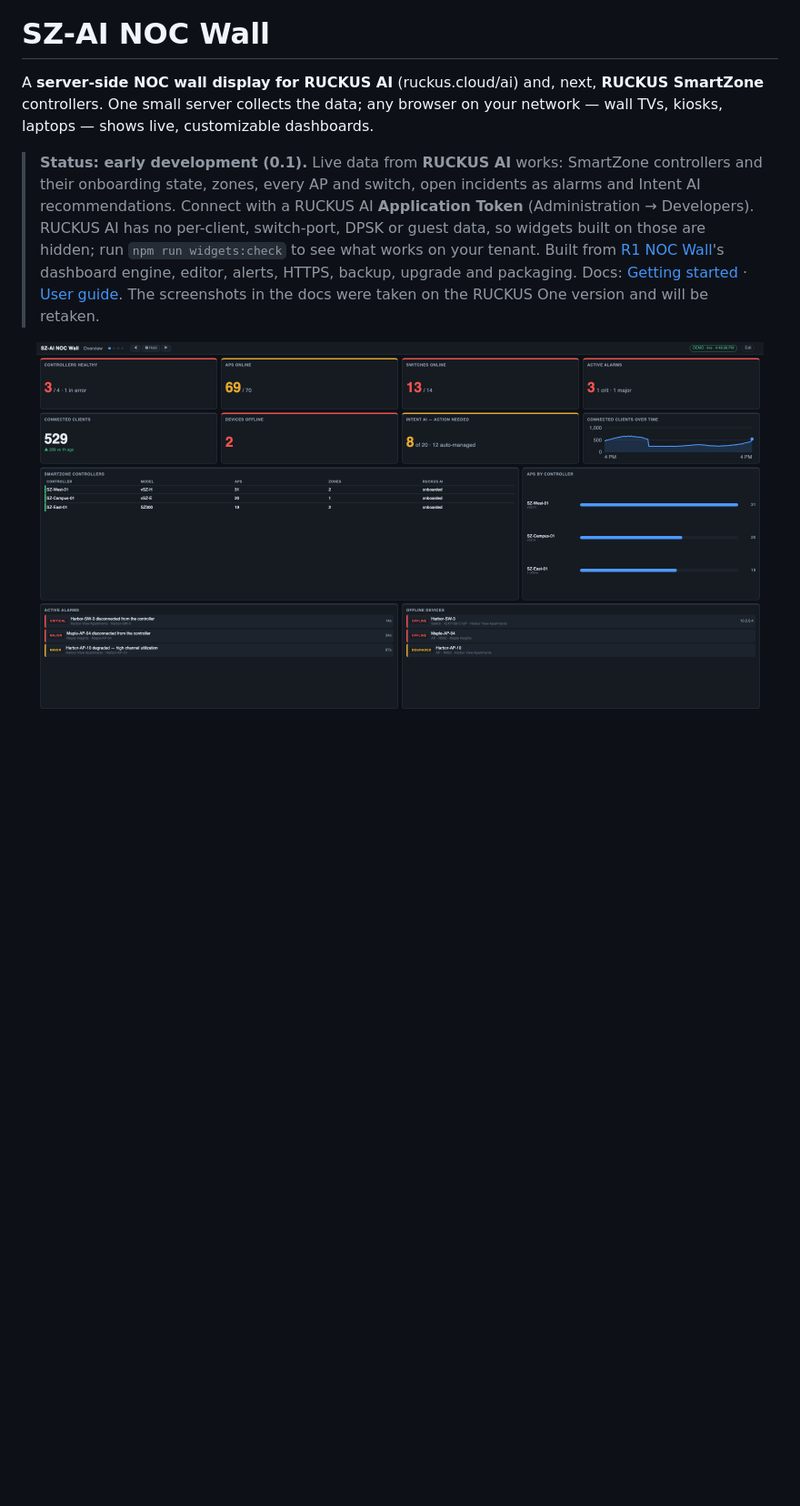
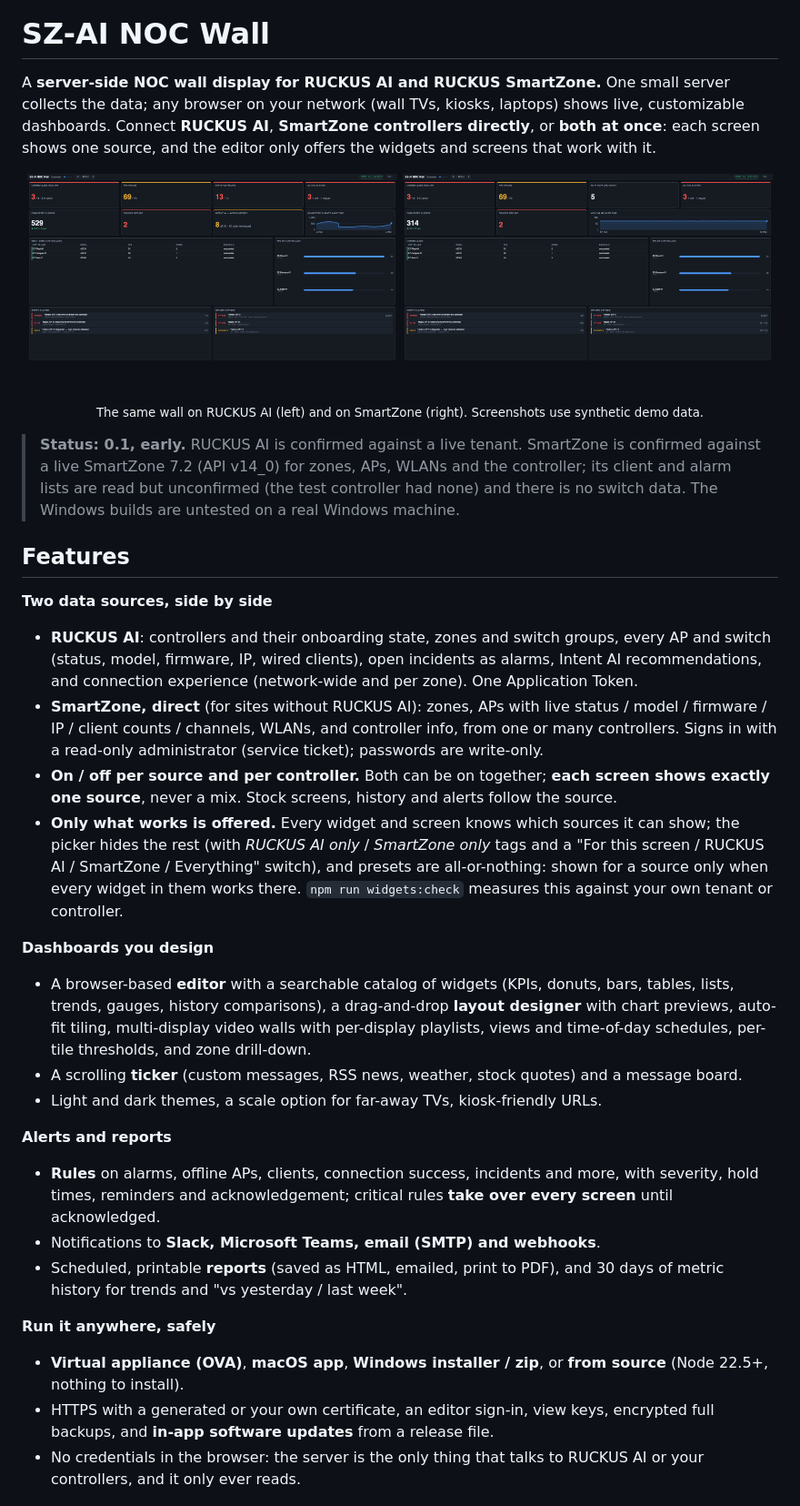
Before and after one commit to TerryHenry/sz-ai-noc, a Markdown page: README.md, the part around one of its changes. Shown at 91% size. Drawn GitHub-style; pictures changed too: docs/img/sz-overview.png (added); blank space fills up the shorter version.

```diff
--- a/README.md
+++ b/README.md
@@ -2,14 +2,41 @@
 
 # SZ-AI NOC Wall
 
-A **server-side NOC wall display for RUCKUS AI** (ruckus.cloud/ai) and, next, **RUCKUS SmartZone** controllers. One small
-server collects the data; any browser on your network — wall TVs, kiosks, laptops — shows live, customizable dashboards.
+A **server-side NOC wall display for RUCKUS AI and RUCKUS SmartZone.** One small server collects the data; any browser on your network (wall TVs, kiosks,
+laptops) shows live, customizable dashboards. Connect **RUCKUS AI**, **SmartZone controllers directly**, or **both at once**: each screen shows one source,
+and the editor only offers the widgets and screens that work with it.
 
-> **Status: early development (0.1).** Live data from **RUCKUS AI** works: SmartZone controllers and their onboarding state, zones, every AP and
-> switch, open incidents as alarms and Intent AI recommendations. Connect with a RUCKUS AI **Application Token**
-> (Administration → Developers). RUCKUS AI has no per-client, switch-port, DPSK or guest data, so widgets built on those are hidden; run
-> `npm run widgets:check` to see what works on your tenant. Built from [R1 NOC Wall](https://github.com/TerryHenry/r1-noc)'s dashboard engine,
-> editor, alerts, HTTPS, backup, upgrade and packaging. Docs: [Getting started](docs/GETTING_STARTED.md) · [User guide](docs/USER_GUIDE.md).
-> The screenshots in the docs were taken on the RUCKUS One version and will be retaken.
+<p align="center"><img src="docs/img/overview.png" alt="RUCKUS AI overview screen (demo data)" width="49%"> <img src="docs/img/sz-overview.png" alt="SmartZone overview screen (demo data)" width="49%"></p>
+<p align="center"><sub>The same wall on RUCKUS AI (left) and on SmartZone (right). Screenshots use synthetic demo data.</sub></p>
 
-<p align="center"><img src="docs/img/overview.png" alt="SZ-AI NOC Wall overview screen (demo data)" width="800"></p>
+> **Status: 0.1, early.** RUCKUS AI is confirmed against a live tenant. SmartZone is confirmed against a live SmartZone 7.2 (API v14_0) for zones, APs, WLANs and
+> the controller; its client and alarm lists are read but unconfirmed (the test controller had none) and there is no switch data. The Windows builds are untested on a real Windows machine.
+
+## Features
+
+**Two data sources, side by side**
+- **RUCKUS AI**: controllers and their onboarding state, zones and switch groups, every AP and switch (status, model, firmware, IP, wired clients), open incidents as alarms,
+  Intent AI recommendations, and connection experience (network-wide and per zone). One Application Token.
+- **SmartZone, direct** (for sites without RUCKUS AI): zones, APs with live status / model / firmware / IP / client counts / channels, WLANs, and controller info, from one or many
+  controllers. Signs in with a read-only administrator (service ticket); passwords are write-only.
+- **On / off per source and per controller.** Both can be on together; **each screen shows exactly one source**, never a mix. Stock screens, history and alerts follow the source.
+- **Only what works is offered.** Every widget and screen knows which sources it can show; the picker hides the rest (with *RUCKUS AI only* / *SmartZone only* tags and a
+  "For this screen / RUCKUS AI / SmartZone / Everything" switch), and presets are all-or-nothing: shown for a source only when every widget in them works there.
+  `npm run widgets:check` measures this against your own tenant or controller.
+
+**Dashboards you design**
+- A browser-based **editor** with a searchable catalog of widgets (KPIs, donuts, bars, tables, lists, trends, gauges, history comparisons), a drag-and-drop **layout designer** with
+  chart previews, auto-fit tiling, multi-display video walls with per-display playlists, views and time-of-day schedules, per-tile thresholds, and zone drill-down.
+- A scrolling **ticker** (custom messages, RSS news, weather, stock quotes) and a message board.
+- Light and dark themes, a scale option for far-away TVs, kiosk-friendly URLs.
+
+**Alerts and reports**
+- **Rules** on alarms, offline APs, clients, connection success, incidents and more, with severity, hold times, reminders and acknowledgement; critical rules **take over every screen** until acknowledged.
+- Notifications to **Slack, Microsoft Teams, email (SMTP) and webhooks**.
+- Scheduled, printable **reports** (saved as HTML, emailed, print to PDF), and 30 days of metric history for trends and "vs yesterday / last week".
+
+**Run it anywhere, safely**
+- **Virtual appliance (OVA)**, **macOS app**, **Windows installer / zip**, or **from source** (Node 22.5+, nothing to install).
+- HTTPS with a generated or your own certificate, an editor sign-in, view keys, encrypted full backups, and **in-app software updates** from a release file.
+- No credentials in the browser: the server is the only thing that talks to RUCKUS AI or your controllers, and it only ever reads.
+
```
Also changed, not shown: other parts of README.md (+54 -11 lines), docs/RELEASE_0.1.0.md (added, +89 -0 lines), docs/img/connections.png (added), docs/img/picker.png, docs/img/sz-clients.png (added), docs/img/sz-networks.png (added), docs/img/sz-zones.png (added), 1 other file.
